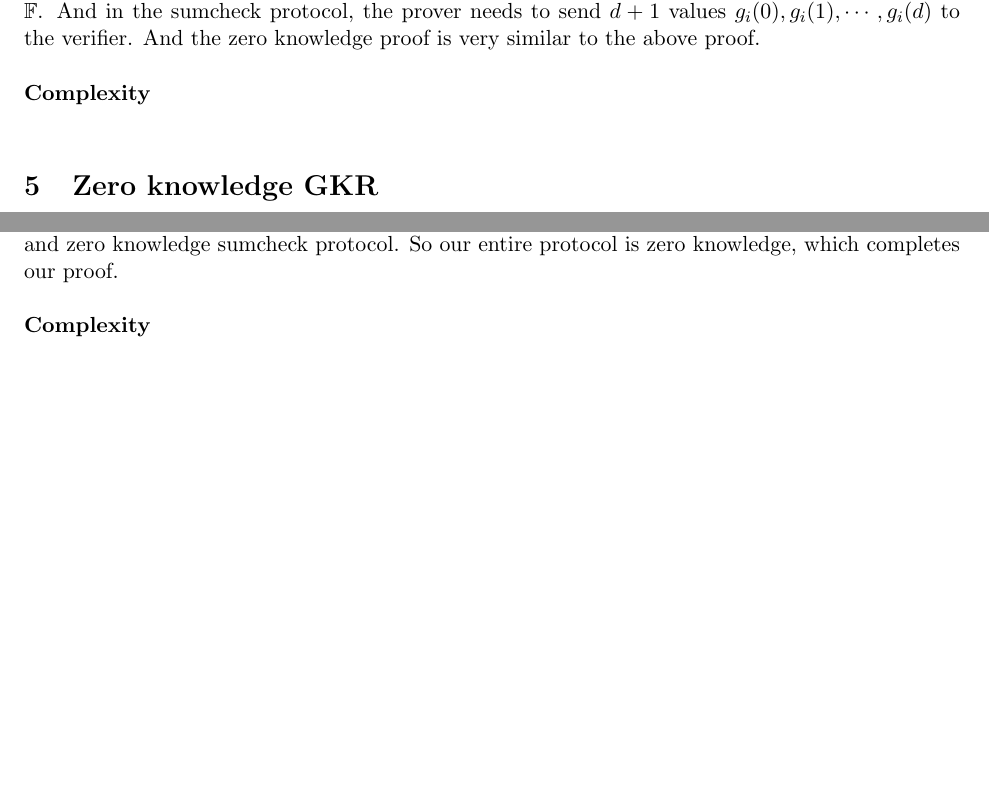
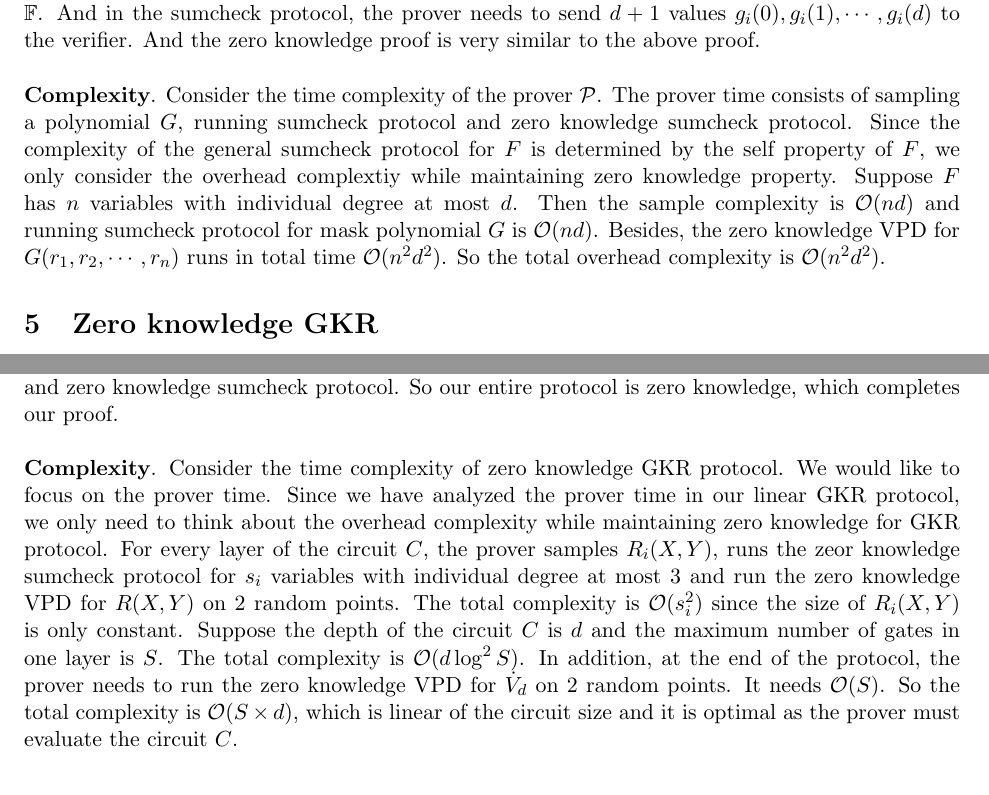
Before and after one commit to sunblaze-ucb/Libra, a LaTeX document (paper/manuscript/fastZKP.tex, which reads paper/manuscript/zkgkr.tex): two parts of pages 10 and 13 of 14 before the commit and two parts of pages 10 and 14 of 14 after it, joined at a grey line, cut so that both start at the same text, the shorter picture padded with empty space. Compiled offline with pdfLaTeX.

Commit message:
auto commit

```diff
--- a/paper/manuscript/zkgkr.tex
+++ b/paper/manuscript/zkgkr.tex
@@ -72,7 +72,7 @@ That means $F$ and $Q_{sim}$ is inditinguishable for any verifier. Besides, both
 Now we could move to the general case, where the degree of $F$ is $d$. Using the same idea of mask polynomial, we could use the polynomial $G = a_{0} + G_1(x_1) + G_2(x_2) + \cdots + G_n(x_n)$, where $G_{i}(x_i) = a_{i1}x_i + a_{i2}x_i^2 + \cdots + a_{id}x_i^d$. And all coefficients of $G$ are uniformly randomly chosen from $\mathbb{F}$. And in the sumcheck protocol, the prover needs to send $d+1$ values $g_{i}(0), g_{i}(1), \cdots, g_i(d)$ to the verifier. And the zero knowledge proof is very similar to the above proof. \\
 
 \noindent
-\textbf{Complexity}\\
+\textbf{Complexity}. Consider the time complexity of the prover $\mathcal{P}$. The prover time consists of sampling a polynomial $G$, running sumcheck protocol and zero knowledge sumcheck protocol. Since the complexity of the general sumcheck protocol for $F$ is determined by the self property of $F$, we only consider the overhead complextiy while maintaining zero knowledge property. Suppose $F$ has $n$ variables with individual degree at most $d$. Then the sample complexity is $\mathcal{O}(nd)$ and running sumcheck protocol for mask polynomial $G$ is $\mathcal{O}(nd)$. Besides, the zero knowledge VPD for $G(r_1, r_2, \cdots, r_n)$ runs in total time $\mathcal{O}(n^2d^2)$. So the total overhead complexity is $\mathcal{O}(n^2d^2)$.
 
 \section{Zero knowledge GKR}
 
@@ -163,4 +163,4 @@ Therefore, we only need to claim that $R(s, r), R(t, r), \sum\limits_{c \in \{0,
 Other things are also distinguishable for the verifier $\mathcal{V^*}$ because of zero knowledge VPD protocol and zero knowledge sumcheck protocol. So our entire protocol is zero knowledge, which completes our proof.\\
 
 \noindent
-\textbf{Complexity}
+\textbf{Complexity}. Consider the time complexity of zero knowledge GKR protocol. We would like to focus on the prover time. Since we have analyzed the prover time in our linear GKR protocol, we only need to think about the overhead complexity while maintaining zero knowledge for GKR protocol. For every layer of the circuit $C$, the prover samples $R_i(X, Y)$, runs the zeor knowledge sumcheck protocol for $s_i$ variables with individual degree at most $3$ and run the zero knowledge VPD for $R(X, Y)$ on $2$ random points. The total complexity is $\mathcal{O}(s_i^2)$ since the size of $R_i(X, Y)$ is only constant. Suppose the depth of the circuit $C$ is $d$ and the maximum number of gates in one layer is $S$. The total complexity is $\mathcal{O}(d \log^2 S)$. In addition, at the end of the protocol, the prover needs to run the zero knowledge VPD for $\dot{V}_d$ on 2 random points. It needs $\mathcal{O}(S)$. So the total complexity is $\mathcal{O}(S \times d)$, which is linear of the circuit size and it is optimal as the prover must evaluate the circuit $C$.
```
Also changed, not shown: paper/manuscript/zkgkr.tex (2 more changed lines).
